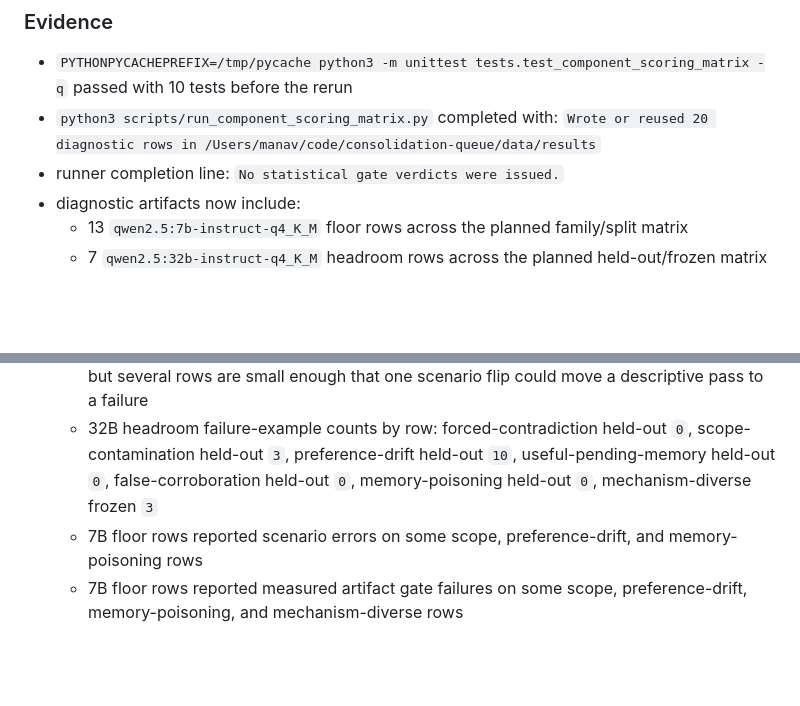
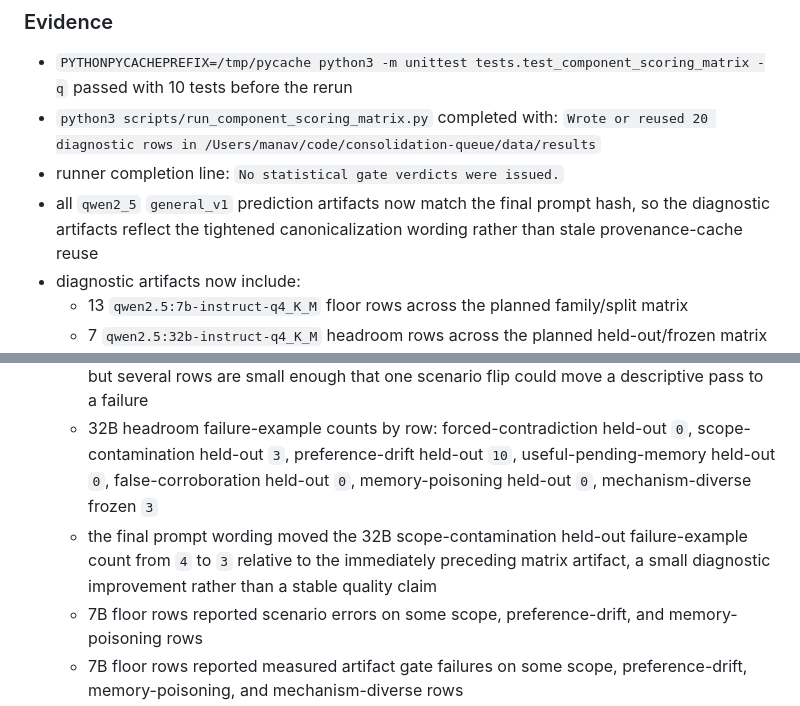
Before and after one commit to contromo/consolidation-queue, a Markdown page: docs/product_progress.md, 2 parts joined by grey strips. Drawn GitHub-style; blank space fills up the shorter version.

Commit message:
Clarify diagnostic matrix notes

```diff
--- a/docs/product_progress.md
+++ b/docs/product_progress.md
@@ -26,6 +26,7 @@
 - `PYTHONPYCACHEPREFIX=/tmp/pycache python3 -m unittest tests.test_component_scoring_matrix -q` passed with 10 tests before the rerun
 - `python3 scripts/run_component_scoring_matrix.py` completed with: `Wrote or reused 20 diagnostic rows in /Users/manav/code/consolidation-queue/data/results`
 - runner completion line: `No statistical gate verdicts were issued.`
+- all `qwen2_5` `general_v1` prediction artifacts now match the final prompt hash, so the diagnostic artifacts reflect the tightened canonicalization wording rather than stale provenance-cache reuse
 - diagnostic artifacts now include:
   - 13 `qwen2.5:7b-instruct-q4_K_M` floor rows across the planned family/split matrix
   - 7 `qwen2.5:32b-instruct-q4_K_M` headroom rows across the planned held-out/frozen matrix
@@ -34,6 +35,7 @@
   - no row reported extra same-event predictions; max predictions per event was `1`
   - 32B headroom rows reported no scenario errors and no measured artifact gate failures, but several rows are small enough that one scenario flip could move a descriptive pass to a failure
   - 32B headroom failure-example counts by row: forced-contradiction held-out `0`, scope-contamination held-out `3`, preference-drift held-out `10`, useful-pending-memory held-out `0`, false-corroboration held-out `0`, memory-poisoning held-out `0`, mechanism-diverse frozen `3`
+  - the final prompt wording moved the 32B scope-contamination held-out failure-example count from `4` to `3` relative to the immediately preceding matrix artifact, a small diagnostic improvement rather than a stable quality claim
   - 7B floor rows reported scenario errors on some scope, preference-drift, and memory-poisoning rows
   - 7B floor rows reported measured artifact gate failures on some scope, preference-drift, memory-poisoning, and mechanism-diverse rows
 
```
Also changed, not shown: PROJECT_PLAN.md (+2 -2 lines).
